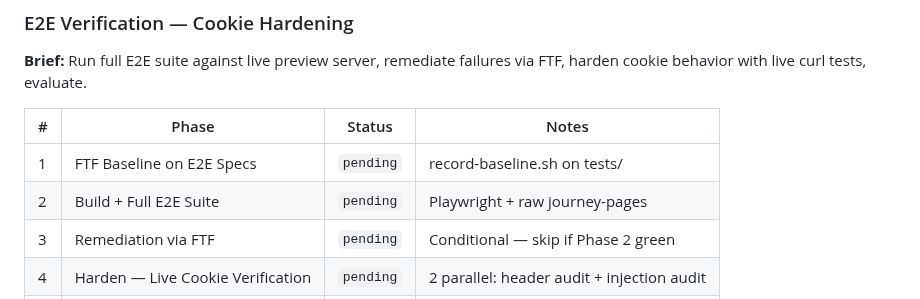
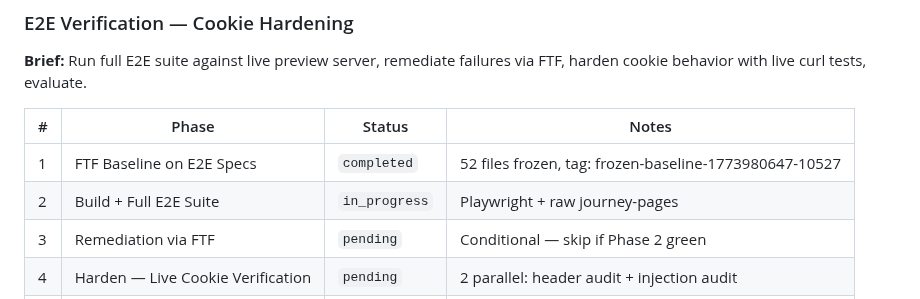
Before and after one commit to TayQuig/thehermeticflight, a Markdown page: TASKBOARD.md, the part around the change. GitHub-like rendering.

Commit message:
chore: complete Phase 1 — FTF Baseline on E2E Specs

```diff
--- a/TASKBOARD.md
+++ b/TASKBOARD.md
@@ -56,8 +56,8 @@ this file at session start and reports current state to the operator.
 
 | # | Phase | Status | Notes |
 |---|-------|--------|-------|
-| 1 | FTF Baseline on E2E Specs | `pending` | record-baseline.sh on tests/ |
-| 2 | Build + Full E2E Suite | `pending` | Playwright + raw journey-pages |
+| 1 | FTF Baseline on E2E Specs | `completed` | 52 files frozen, tag: frozen-baseline-1773980647-10527 |
+| 2 | Build + Full E2E Suite | `in_progress` | Playwright + raw journey-pages |
 | 3 | Remediation via FTF | `pending` | Conditional — skip if Phase 2 green |
 | 4 | Harden — Live Cookie Verification | `pending` | 2 parallel: header audit + injection audit |
 | 5 | Eval Protocol | `pending` | 2 evaluators: functional + security |
```
